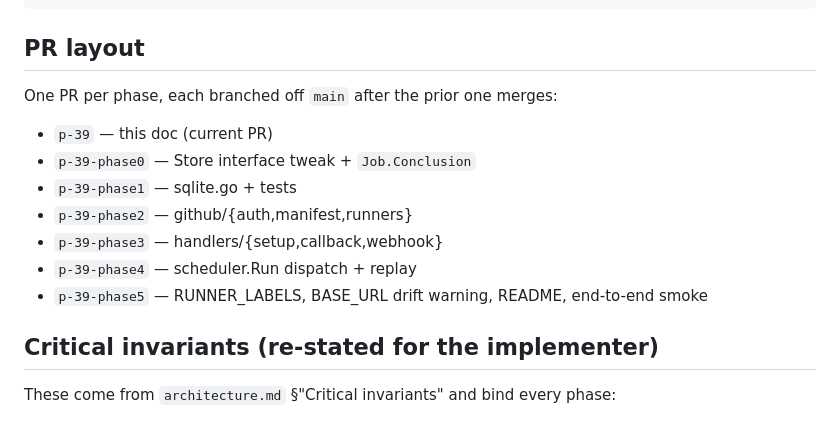
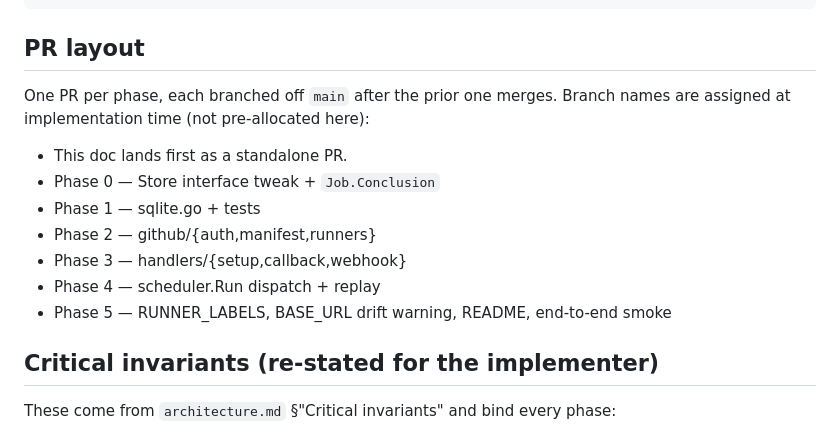
Before and after one commit to muhac/actions-runner-pool, a Markdown page: docs/components.md, the part around the change. GitHub-like rendering.

Commit message:
docs(components): defer per-phase branch names to implementation time

```diff
--- a/docs/components.md
+++ b/docs/components.md
@@ -486,14 +486,16 @@ Real ngrok URL, throwaway repo, real workflow.
 
 ## PR layout
 
-One PR per phase, each branched off `main` after the prior one merges:
-- `p-39` — this doc (current PR)
-- `p-39-phase0` — Store interface tweak + `Job.Conclusion`
-- `p-39-phase1` — sqlite.go + tests
-- `p-39-phase2` — github/{auth,manifest,runners}
-- `p-39-phase3` — handlers/{setup,callback,webhook}
-- `p-39-phase4` — scheduler.Run dispatch + replay
-- `p-39-phase5` — RUNNER_LABELS, BASE_URL drift warning, README, end-to-end smoke
+One PR per phase, each branched off `main` after the prior one merges. Branch
+names are assigned at implementation time (not pre-allocated here):
+
+- This doc lands first as a standalone PR.
+- Phase 0 — Store interface tweak + `Job.Conclusion`
+- Phase 1 — sqlite.go + tests
+- Phase 2 — github/{auth,manifest,runners}
+- Phase 3 — handlers/{setup,callback,webhook}
+- Phase 4 — scheduler.Run dispatch + replay
+- Phase 5 — RUNNER_LABELS, BASE_URL drift warning, README, end-to-end smoke
 
 ## Critical invariants (re-stated for the implementer)
 
```
